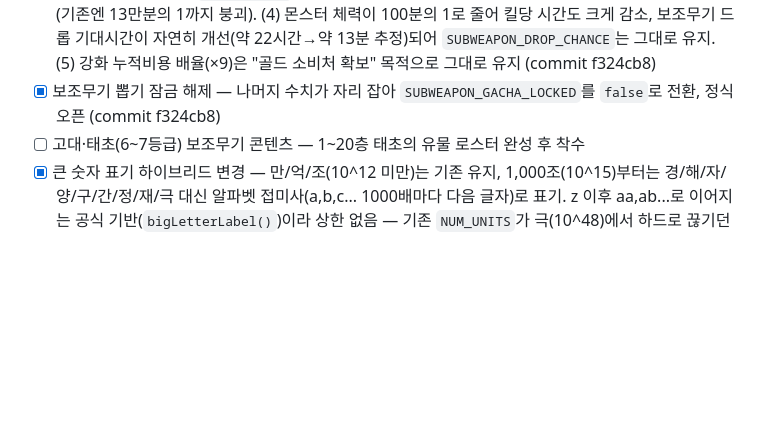
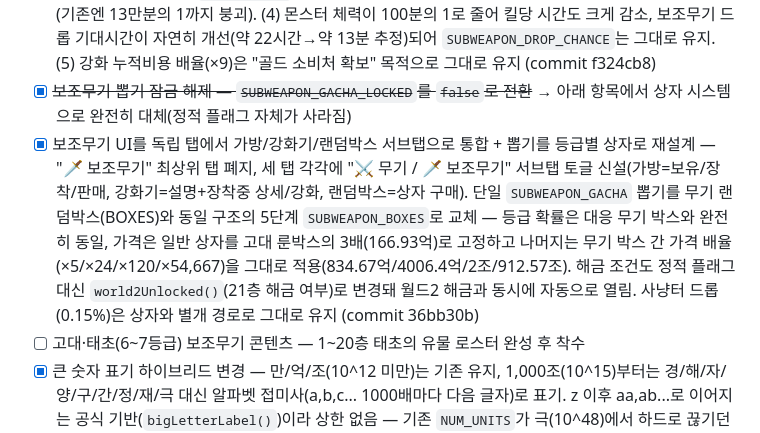
Before and after one commit to hypejung/luck-enhance, a Markdown page: PATCH_CHECKLIST.md, the part around the change. GitHub-like rendering; blank space fills up the shorter version.

Commit message:
체크리스트 갱신 — 보조무기 UI 서브탭 통합 + 등급별 상자 반영
Co-Authored-By: Claude Sonnet 5 <noreply@anthropic.com>
Claude-Session: https://claude.ai/code/session_01Tu8HYqe2MatKDoccDx5bem

```diff
--- a/PATCH_CHECKLIST.md
+++ b/PATCH_CHECKLIST.md
@@ -47,7 +47,8 @@
 - [x] 보조무기 가방 자동판매 컨트롤 신설 — 무기 가방과 동일한 패턴(`S.subAutoSellGrade` + "지금 가방 일괄 정리" 버튼)을 "🗡️ 보조무기" 탭의 "보유 보조무기" 패널에 이식. 지정 등급 이하 + 강화0 보조무기는 드롭/뽑기 즉시 자동판매되어 가방이 찰 일 자체가 줄어듦. 부수적으로 가방이 가득 찼을 때 최약체를 강제 판매하던 기존 로직도 골드를 지급하지 않던 버그를 수정(무기 가방과 동일하게 골드 지급) (commit c0fc73c)
 - [ ] 보조무기 가방 용량 초과 시 정책 재검토 — 자동판매로 완화됐지만, 장착 중인 것 하나뿐이고 자동판매도 꺼져 있으면 여전히 드롭/뽑기 결과를 버림(TODO 표시됨)
 - [x] 3차 수치 재조정 — (1) `raidGoldReward()`가 `FLOOR_CAP-1`을 참조하던 버그 수정: `FLOOR_CAP`이 40으로 오르면서 의도(20층 고정)와 달리 `floorGold(39)`를 참조해 토벌전 골드 전체가 약 1,111배 부풀려져 있었음 → `WORLD2_START_FLOOR-1`로 고정. (2) FLOORS 21~40 HP 재설계: "일반 몬스터" 체력이 토벌전 9단계급이던 걸 "보스" 체력이 토벌전 9단계급(raidHp(8)≈5.49조)이 되도록 역산해 일반 몬스터는 1/100로 하향. (3) `floorGold()`에 월드2 전용 분기 추가 — 20층과 동일한 골드/HP 비율로 재설계(기존엔 13만분의 1까지 붕괴). (4) 몬스터 체력이 100분의 1로 줄어 킬당 시간도 크게 감소, 보조무기 드롭 기대시간이 자연히 개선(약 22시간→약 13분 추정)되어 `SUBWEAPON_DROP_CHANCE`는 그대로 유지. (5) 강화 누적비용 배율(×9)은 "골드 소비처 확보" 목적으로 그대로 유지 (commit f324cb8)
-- [x] 보조무기 뽑기 잠금 해제 — 나머지 수치가 자리 잡아 `SUBWEAPON_GACHA_LOCKED`를 `false`로 전환, 정식 오픈 (commit f324cb8)
+- [x] ~~보조무기 뽑기 잠금 해제 — `SUBWEAPON_GACHA_LOCKED`를 `false`로 전환~~ → 아래 항목에서 상자 시스템으로 완전히 대체(정적 플래그 자체가 사라짐)
+- [x] 보조무기 UI를 독립 탭에서 가방/강화기/랜덤박스 서브탭으로 통합 + 뽑기를 등급별 상자로 재설계 — "🗡️ 보조무기" 최상위 탭 폐지, 세 탭 각각에 "⚔️ 무기 / 🗡️ 보조무기" 서브탭 토글 신설(가방=보유/장착/판매, 강화기=설명+장착중 상세/강화, 랜덤박스=상자 구매). 단일 `SUBWEAPON_GACHA` 뽑기를 무기 랜덤박스(BOXES)와 동일 구조의 5단계 `SUBWEAPON_BOXES`로 교체 — 등급 확률은 대응 무기 박스와 완전히 동일, 가격은 일반 상자를 고대 룬박스의 3배(166.93억)로 고정하고 나머지는 무기 박스 간 가격 배율(×5/×24/×120/×54,667)을 그대로 적용(834.67억/4006.4억/2조/912.57조). 해금 조건도 정적 플래그 대신 `world2Unlocked()`(21층 해금 여부)로 변경돼 월드2 해금과 동시에 자동으로 열림. 사냥터 드롭(0.15%)은 상자와 별개 경로로 그대로 유지 (commit 36bb30b)
 - [ ] 고대·태초(6~7등급) 보조무기 콘텐츠 — 1~20층 태초의 유물 로스터 완성 후 착수
 - [x] 큰 숫자 표기 하이브리드 변경 — 만/억/조(10^12 미만)는 기존 유지, 1,000조(10^15)부터는 경/해/자/양/구/간/정/재/극 대신 알파벳 접미사(a,b,c... 1000배마다 다음 글자)로 표기. z 이후 aa,ab...로 이어지는 공식 기반(`bigLetterLabel()`)이라 상한 없음 — 기존 `NUM_UNITS`가 극(10^48)에서 하드로 끊기던 문제도 함께 해결. `fmt()` 하나만 수정해서 전체 화면에 자동 반영 (commit f9fba81)
 
```
